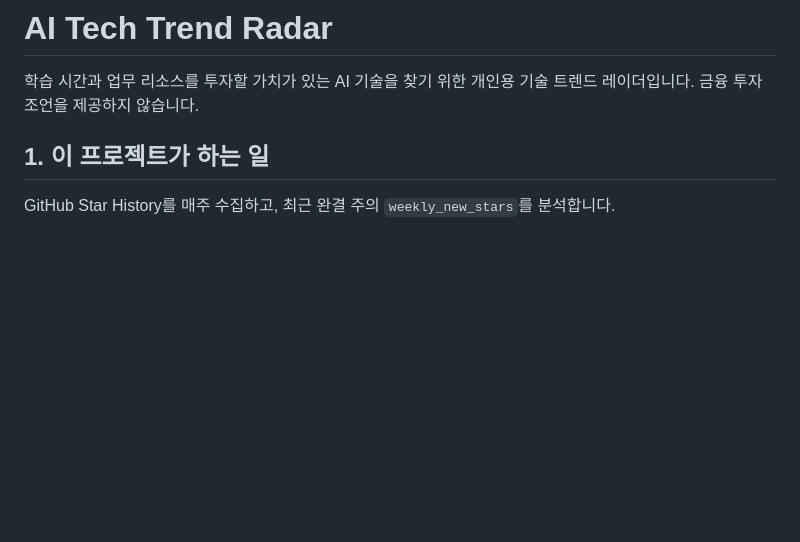
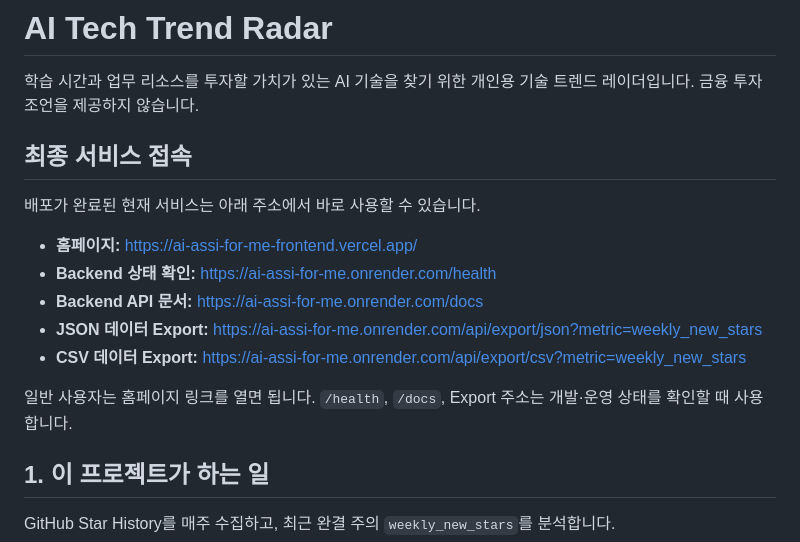
Before and after one commit to bomigrace-byte/ai-assi-for-me, a Markdown page: README.md, the part around the change. Drawn GitHub-style; blank space fills up the shorter version.

Commit message:
Document final service URLs

```diff
--- a/README.md
+++ b/README.md
@@ -1,6 +1,18 @@
 # AI Tech Trend Radar
 
 학습 시간과 업무 리소스를 투자할 가치가 있는 AI 기술을 찾기 위한 개인용 기술 트렌드 레이더입니다. 금융 투자 조언을 제공하지 않습니다.
+
+## 최종 서비스 접속
+
+배포가 완료된 현재 서비스는 아래 주소에서 바로 사용할 수 있습니다.
+
+- **홈페이지:** <https://ai-assi-for-me-frontend.vercel.app/>
+- **Backend 상태 확인:** <https://ai-assi-for-me.onrender.com/health>
+- **Backend API 문서:** <https://ai-assi-for-me.onrender.com/docs>
+- **JSON 데이터 Export:** <https://ai-assi-for-me.onrender.com/api/export/json?metric=weekly_new_stars>
+- **CSV 데이터 Export:** <https://ai-assi-for-me.onrender.com/api/export/csv?metric=weekly_new_stars>
+
+일반 사용자는 홈페이지 링크를 열면 됩니다. `/health`, `/docs`, Export 주소는 개발·운영 상태를 확인할 때 사용합니다.
 
 ## 1. 이 프로젝트가 하는 일
 
```
